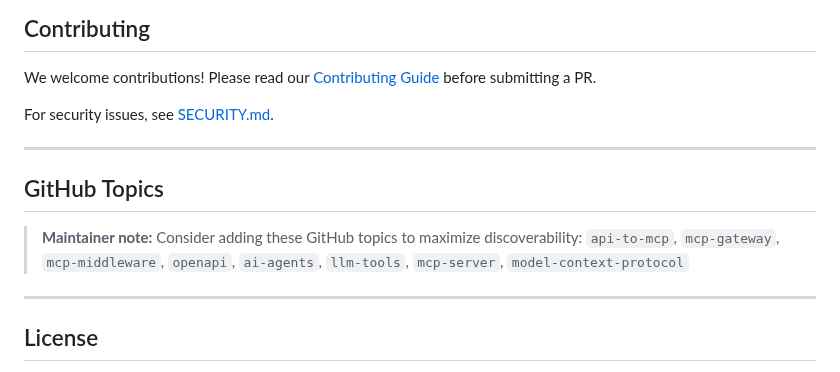
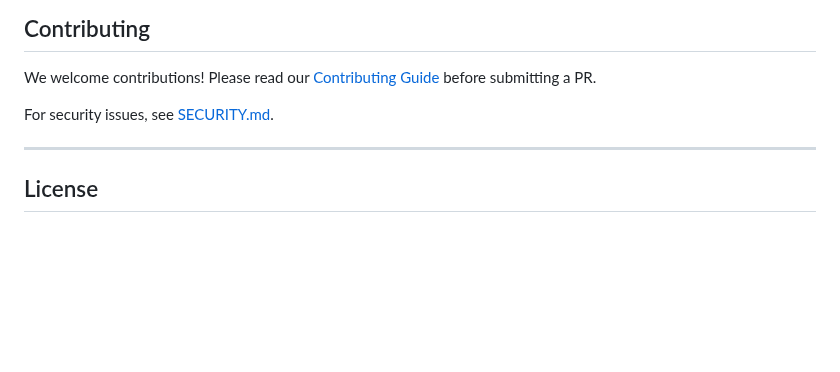
Before and after one commit to HelpCode-ai/anythingmcp, a Markdown page: README.md, the part around one of its changes. Rendered like a GitHub page; blank space fills up the shorter version.

Commit message:
Replace video placeholder with demo GIF and add GitHub topics
- Replace static video thumbnail with inline demo GIF
- Remove GitHub Topics maintainer note section (topics added via gh CLI)

```diff
--- a/README.md
+++ b/README.md
@@ -268,12 +264,6 @@ For security issues, see [SECURITY.md](SECURITY.md).
 
 ---
 
-## GitHub Topics
-
-> **Maintainer note:** Consider adding these GitHub topics to maximize discoverability: `api-to-mcp`, `mcp-gateway`, `mcp-middleware`, `openapi`, `ai-agents`, `llm-tools`, `mcp-server`, `model-context-protocol`
-
----
-
 ## License
 
 AnythingMCP is **source-available** under the [Business Source License 1.1](LICENSE) (BSL-1.1). This is _not_ an OSI-approved open-source license — see the [License FAQ](docs/license-faq.md) for a plain-language explanation.
```
Also changed, not shown: other parts of README.md (+1 -5 lines), docs/assets/demo.gif (added).
